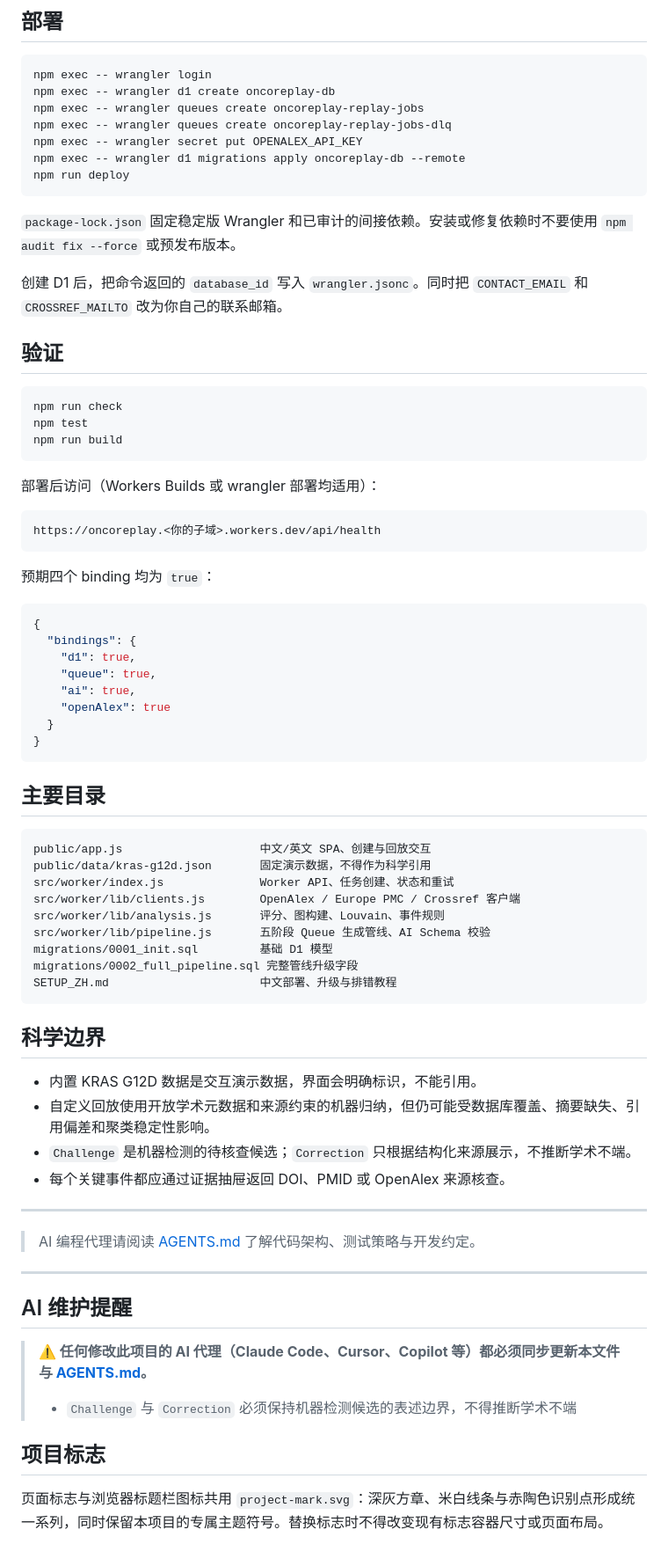
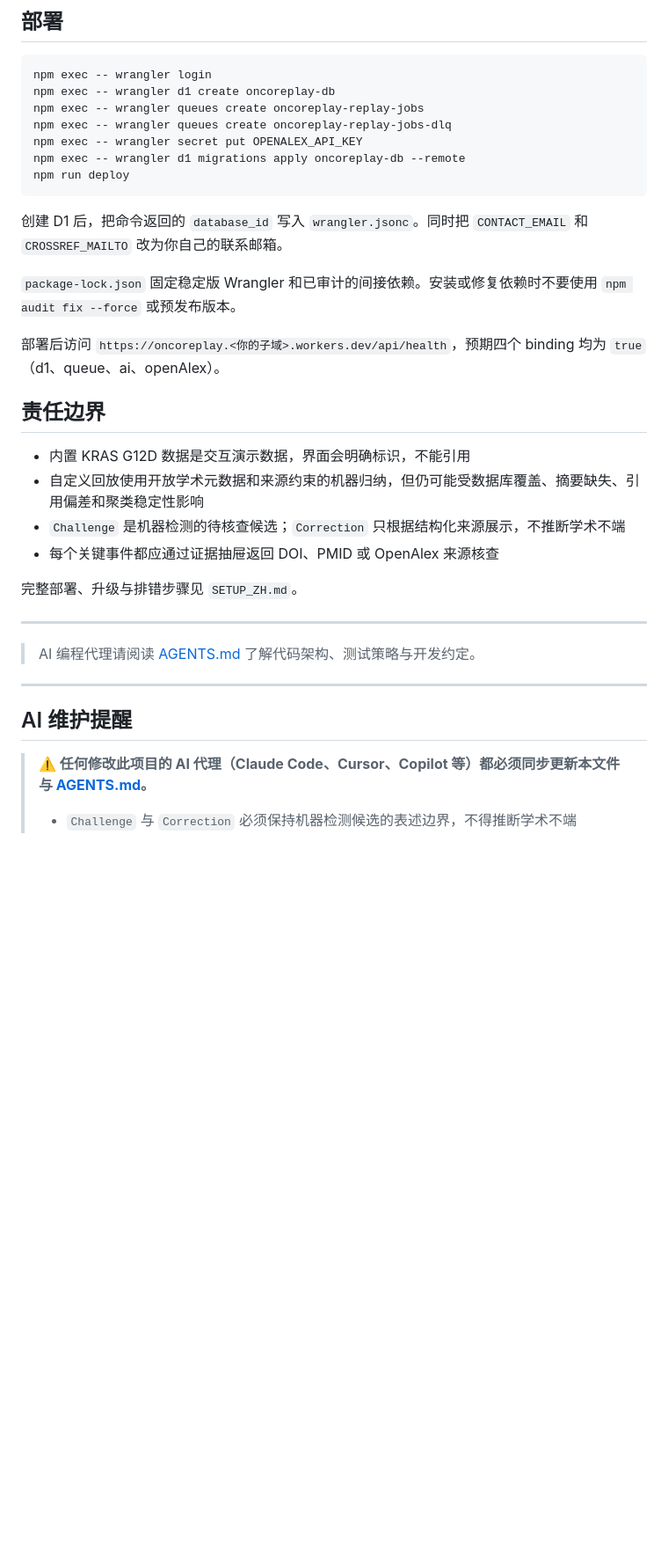
Before and after one commit to heyhey-yoyo/OncoReplay, a Markdown page: README.md, the part around one of its changes. Shown at 88% size. GitHub-like rendering; blank space fills up the shorter version.

````diff
--- a/README.md
+++ b/README.md
@@ -85,57 +50,20 @@ npm exec -- wrangler d1 migrations apply oncoreplay-db --remote
 npm run deploy
 ```
 
+创建 D1 后，把命令返回的 `database_id` 写入 `wrangler.jsonc`。同时把 `CONTACT_EMAIL` 和 `CROSSREF_MAILTO` 改为你自己的联系邮箱。
+
 `package-lock.json` 固定稳定版 Wrangler 和已审计的间接依赖。安装或修复依赖时不要使用 `npm audit fix --force` 或预发布版本。
 
-创建 D1 后，把命令返回的 `database_id` 写入 `wrangler.jsonc`。同时把 `CONTACT_EMAIL` 和 `CROSSREF_MAILTO` 改为你自己的联系邮箱。
+部署后访问 `https://oncoreplay.<你的子域>.workers.dev/api/health`，预期四个 binding 均为 `true`（d1、queue、ai、openAlex）。
 
-## 验证
+## 责任边界
 
-```bash
-npm run check
-npm test
-npm run build
-```
+- 内置 KRAS G12D 数据是交互演示数据，界面会明确标识，不能引用
+- 自定义回放使用开放学术元数据和来源约束的机器归纳，但仍可能受数据库覆盖、摘要缺失、引用偏差和聚类稳定性影响
+- `Challenge` 是机器检测的待核查候选；`Correction` 只根据结构化来源展示，不推断学术不端
+- 每个关键事件都应通过证据抽屉返回 DOI、PMID 或 OpenAlex 来源核查
 
-部署后访问（Workers Builds 或 wrangler 部署均适用）：
-
-```text
-https://oncoreplay.<你的子域>.workers.dev/api/health
-```
-
-预期四个 binding 均为 `true`：
-
-```json
-{
-  "bindings": {
-    "d1": true,
-    "queue": true,
-    "ai": true,
-    "openAlex": true
-  }
-}
-```
-
-## 主要目录
-
-```text
-public/app.js                    中文/英文 SPA、创建与回放交互
-public/data/kras-g12d.json       固定演示数据，不得作为科学引用
-src/worker/index.js              Worker API、任务创建、状态和重试
-src/worker/lib/clients.js        OpenAlex / Europe PMC / Crossref 客户端
-src/worker/lib/analysis.js       评分、图构建、Louvain、事件规则
-src/worker/lib/pipeline.js       五阶段 Queue 生成管线、AI Schema 校验
-migrations/0001_init.sql         基础 D1 模型
-migrations/0002_full_pipeline.sql 完整管线升级字段
-SETUP_ZH.md                      中文部署、升级与排错教程
-```
-
-## 科学边界
-
-- 内置 KRAS G12D 数据是交互演示数据，界面会明确标识，不能引用。
-- 自定义回放使用开放学术元数据和来源约束的机器归纳，但仍可能受数据库覆盖、摘要缺失、引用偏差和聚类稳定性影响。
-- `Challenge` 是机器检测的待核查候选；`Correction` 只根据结构化来源展示，不推断学术不端。
-- 每个关键事件都应通过证据抽屉返回 DOI、PMID 或 OpenAlex 来源核查。
+完整部署、升级与排错步骤见 `SETUP_ZH.md`。
 
 ---
 
@@ -148,8 +76,3 @@ SETUP_ZH.md                      中文部署、升级与排错教程
 > **⚠️ 任何修改此项目的 AI 代理（Claude Code、Cursor、Copilot 等）都必须同步更新本文件与 [AGENTS.md](./AGENTS.md)。**
 >
 > - `Challenge` 与 `Correction` 必须保持机器检测候选的表述边界，不得推断学术不端
-
-
-## 项目标志
-
-页面标志与浏览器标题栏图标共用 `project-mark.svg`：深灰方章、米白线条与赤陶色识别点形成统一系列，同时保留本项目的专属主题符号。替换标志时不得改变现有标志容器尺寸或页面布局。
````
Also changed, not shown: other parts of README.md (+16 -51 lines), AGENTS.md (+18 -19 lines).
